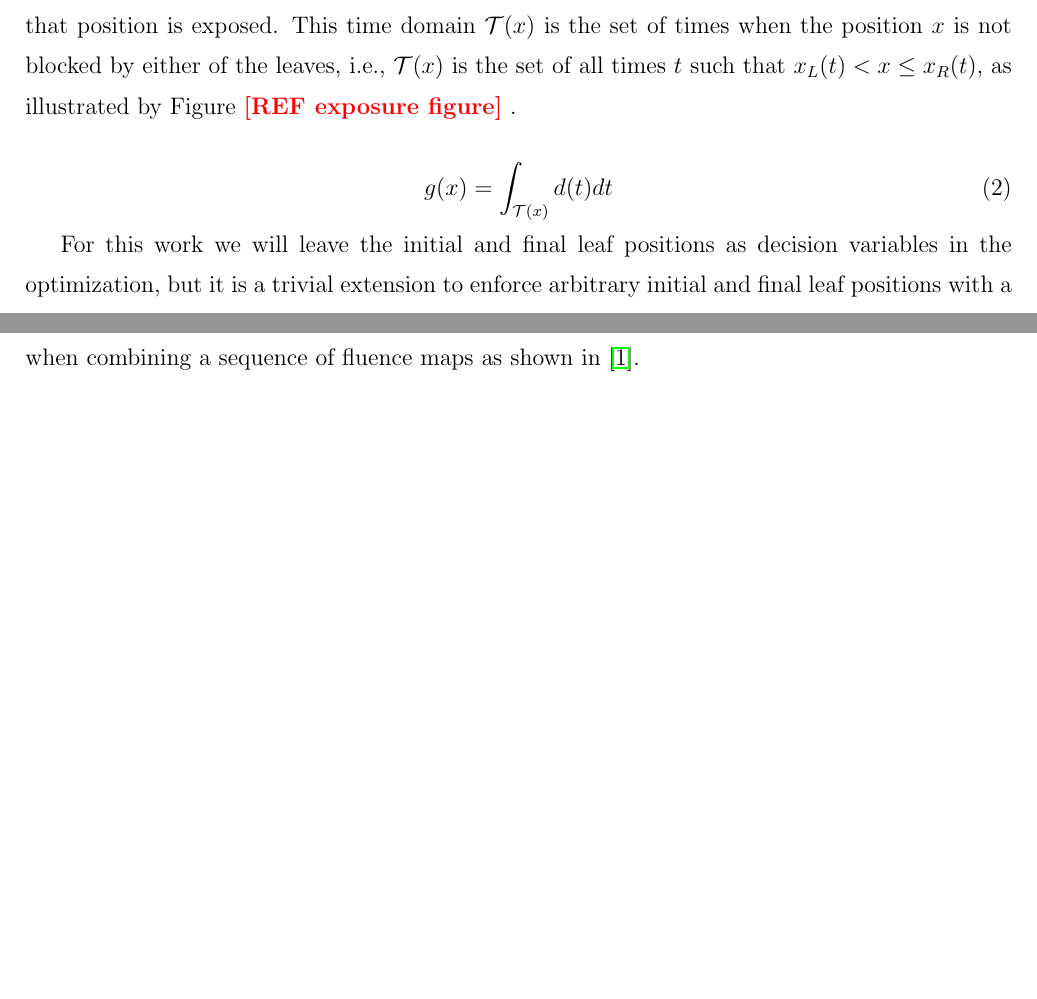
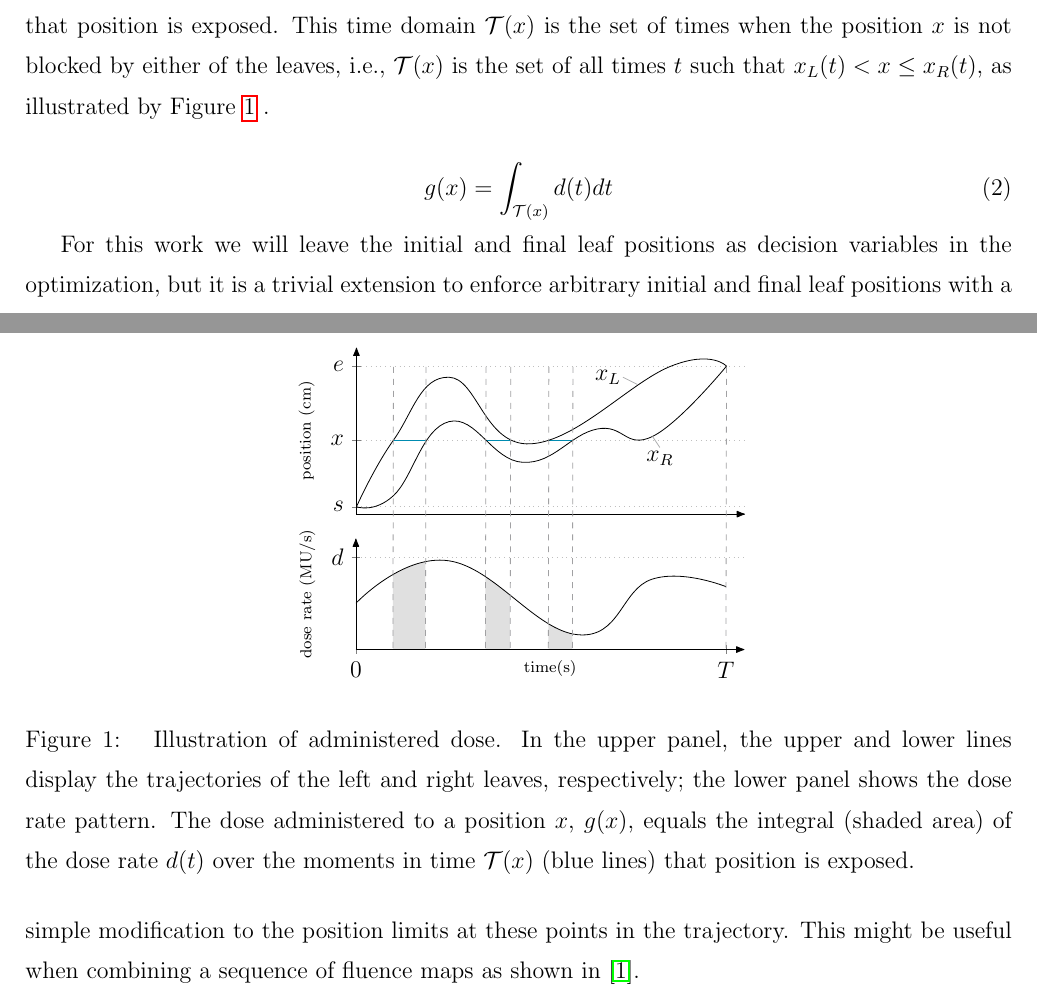
Before and after one commit to MatthewPeterKelly/FluenceMapping, a LaTeX paper (latex/root.tex, which reads latex/tex/header.tex, latex/tex/introduction.tex): two parts of pages 2 and 3 of 14 before the commit and two parts of pages 2 and 3 of 15 after it, joined at a grey line, cut so that both start at the same text, the shorter picture padded with empty space. Compiled offline with pdfLaTeX.

Commit message:
Added administered dose figure
Added the adminstered dose figure to the introduction section. Note: it
fits better when the constraints have been introduced before.

```diff
--- a/latex/tex/header.tex
+++ b/latex/tex/header.tex
@@ -21,10 +21,9 @@
 \usepackage{pgfplots}
 \pgfplotsset{compat=newest}
 
-% Disable Tikz for now
-% \usetikzlibrary{patterns, arrows.meta, calc}
-% \usepgfplotslibrary{fillbetween}
-
+% Tikz and pgfplots libraries
+\usetikzlibrary{patterns, arrows.meta, calc}
+\usepgfplotslibrary{fillbetween}
 
 % Colors
 \usepackage{xcolor}
--- a/latex/tex/introduction.tex
+++ b/latex/tex/introduction.tex
@@ -50,12 +50,14 @@ David, is there any chance FMO might give us continuous - or at least very preci
 The fluence delivered at each position, $g(x)$, is the time-integral of the dose rate for the times that position is exposed.
 This time domain $\mathcal{T}(x)$ is the set of times when the position $x$ is not blocked by either of the leaves, i.e.,
 $\mathcal{T}(x)$ is the set of all times $t$ such that $x_L(t) < x \leq x_R(t)$,
-as illustrated by Figure \addref{exposure figure} .
+as illustrated by Figure \ref{fig:administeredDose} .
 
 \begin{equation}
 g(x) = \int_{\mathcal{T}(x)} d(t) dt
 \label{eqn:deliveredFluenceDose}
 \end{equation}
+
+\input{fig/administeredDose}
 
 For this work we will leave the initial and final leaf positions as decision variables in the optimization,
 but it is a trivial extension to enforce arbitrary initial and final leaf positions
```
Also changed, not shown: latex/root.pdf.
